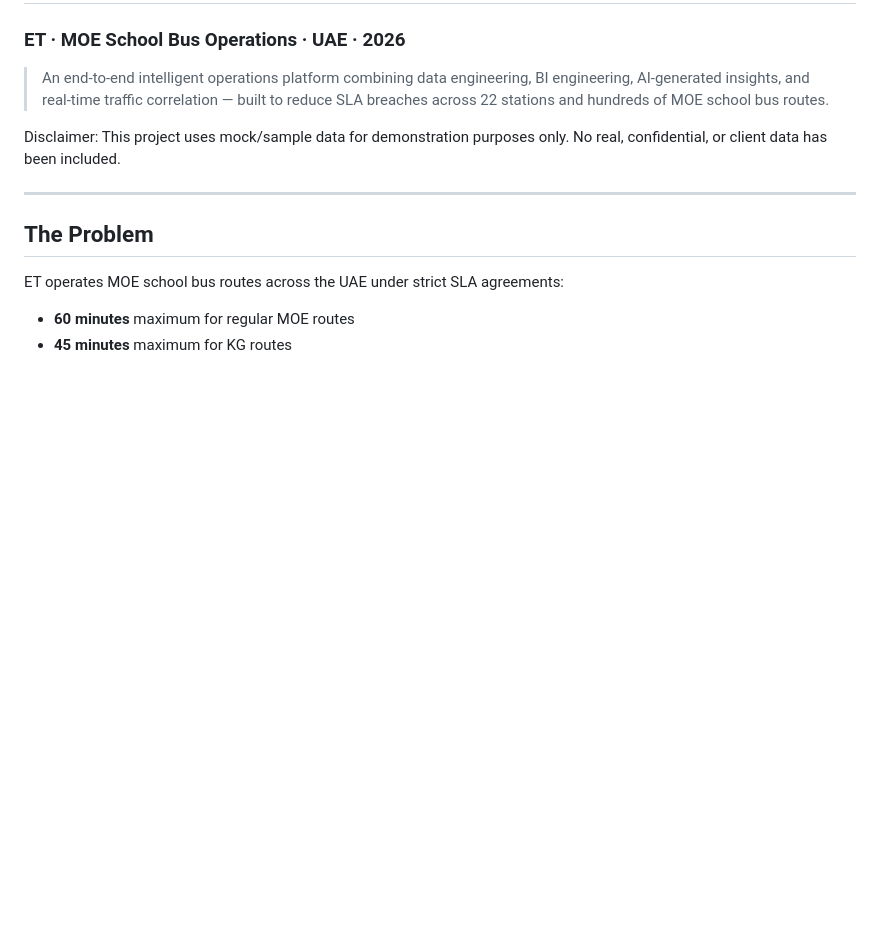
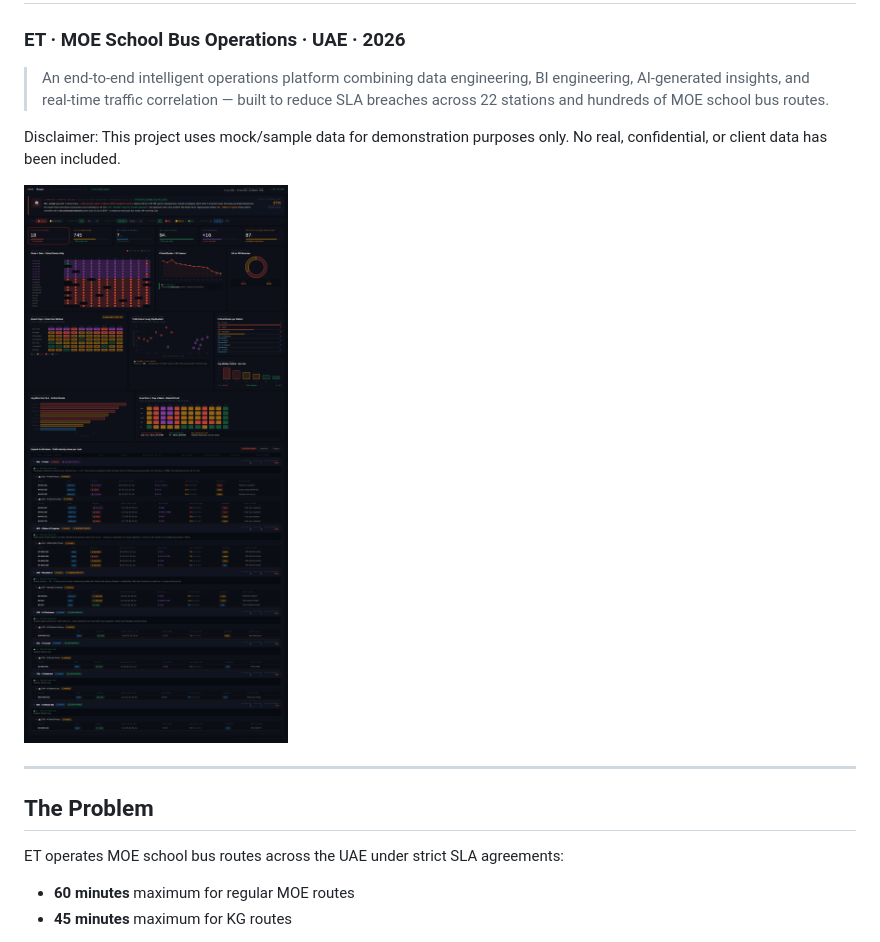
Before and after one commit to praveendkahaduwa/SLA-Breach-Monitoring-UAE-Schools-Transport, a Markdown page: README.md, the part around the change. GitHub-like rendering; blank space fills up the shorter version.

```diff
--- a/README.md
+++ b/README.md
@@ -4,6 +4,8 @@
 > An end-to-end intelligent operations platform combining data engineering, BI engineering, AI-generated insights, and real-time traffic correlation — built to reduce SLA breaches across 22 stations and hundreds of MOE school bus routes.
 
 Disclaimer: This project uses mock/sample data for demonstration purposes only. No real, confidential, or client data has been included.
+
+![ET Routes SLA Breaches](ET%20Routes%20SLA%20Breaches.png)
 
 ---
 
```
